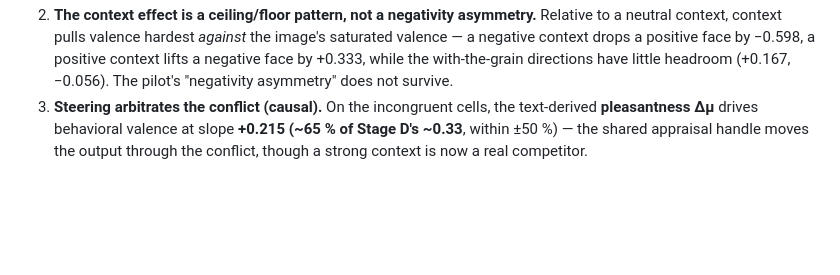
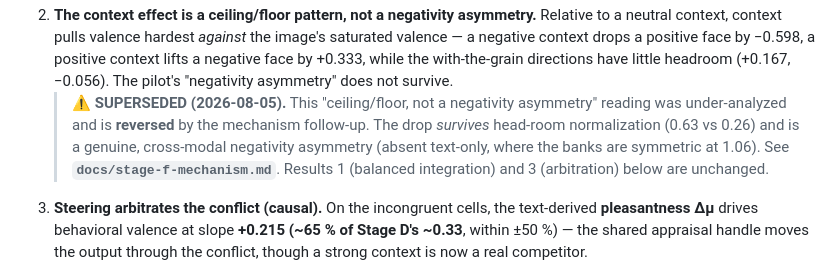
Before and after one commit to syedmahdi30/appraisal-research-algoverse, a Markdown page: docs/stage-f-results.md, the part around the change. Rendered like a GitHub page; blank space fills up the shorter version.

```diff
--- a/docs/stage-f-results.md
+++ b/docs/stage-f-results.md
@@ -14,6 +14,11 @@ shared appraisal read-out follow, and can a text-derived Δμ steering vector ar
    drops a positive face by −0.598, a positive context lifts a negative face by +0.333, while the
    with-the-grain directions have little headroom (+0.167, −0.056). The pilot's "negativity asymmetry"
    does not survive.
+   > **⚠ SUPERSEDED (2026-08-05).** This "ceiling/floor, not a negativity asymmetry" reading was
+   > under-analyzed and is **reversed** by the mechanism follow-up. The drop *survives* head-room
+   > normalization (0.63 vs 0.26) and is a genuine, cross-modal negativity asymmetry (absent text-only,
+   > where the banks are symmetric at 1.06). See **`docs/stage-f-mechanism.md`**. Results 1 (balanced
+   > integration) and 3 (arbitration) below are unchanged.
 3. **Steering arbitrates the conflict (causal).** On the incongruent cells, the text-derived
    **pleasantness Δμ** drives behavioral valence at slope **+0.215 (~65 % of Stage D's ~0.33**, within
    ±50 %) — the shared appraisal handle moves the output through the conflict, though a strong context
```
Also changed, not shown: docs/stage-f-mechanism.md (added, +192 -0 lines).
